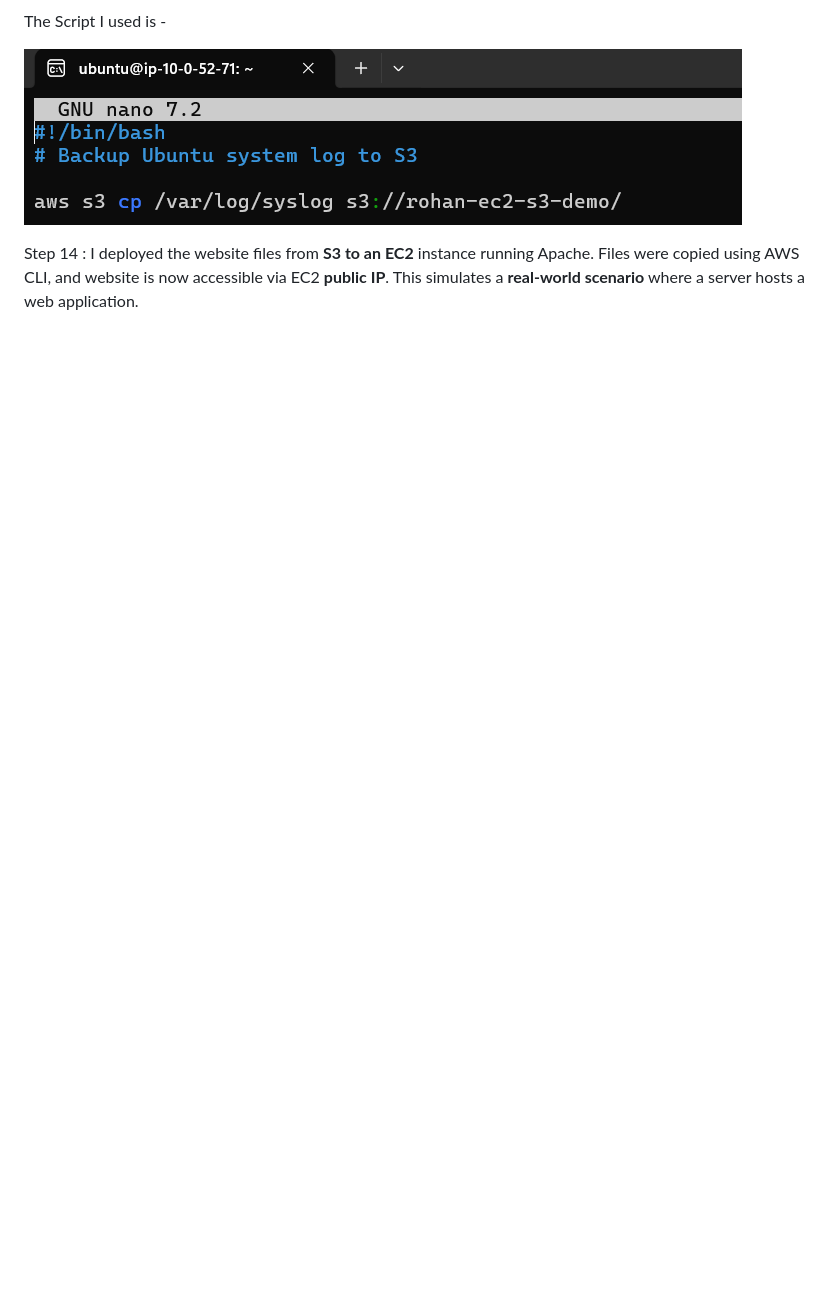
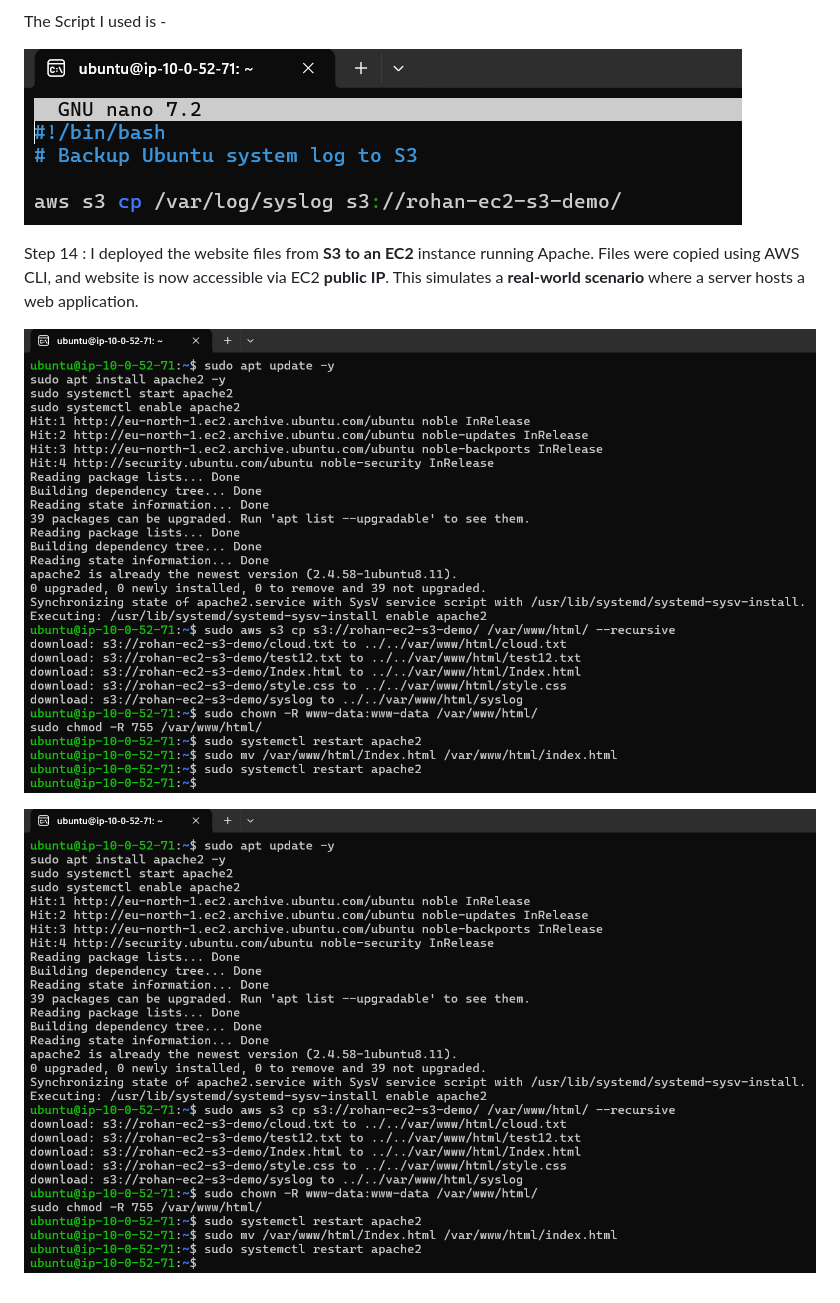
Before and after one commit to Rohann424/Secure-EC2-S3-Integration-using-IAM-Role, a Markdown page: README.md, the part around the change. Drawn GitHub-style; blank space fills up the shorter version.

```diff
--- a/README.md
+++ b/README.md
@@ -121,3 +121,12 @@ Step 14 :
 I deployed the website files from **S3 to an EC2** instance running Apache.
 Files were copied using AWS CLI, and website is now accessible via EC2 **public IP**.
 This simulates a **real-world scenario** where a server hosts a web application.
+
+
+![Project Screenshot](step-14-apache-running.png)
+
+
+
+
+
+![Project Screenshot](step-14-apache-running.png)
```
